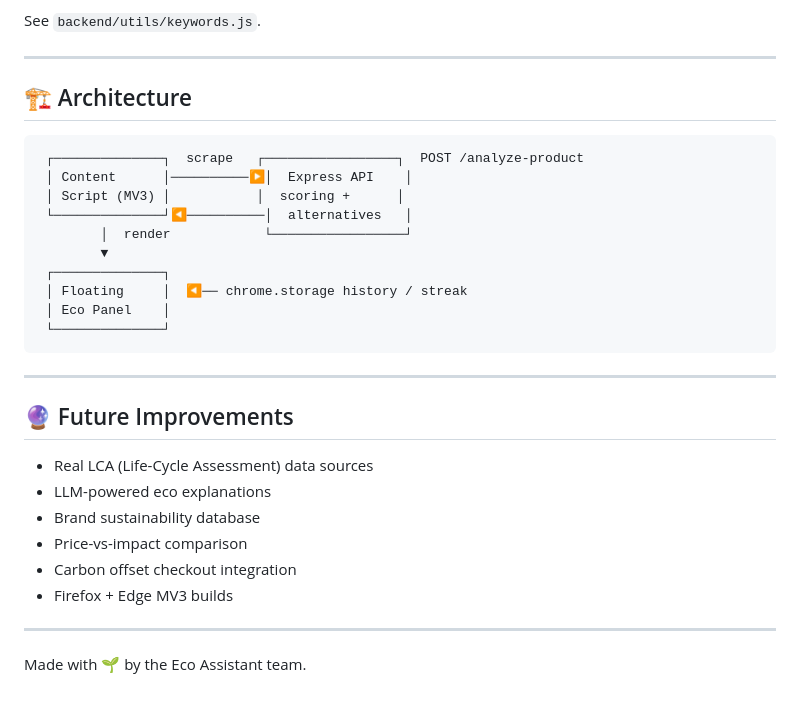
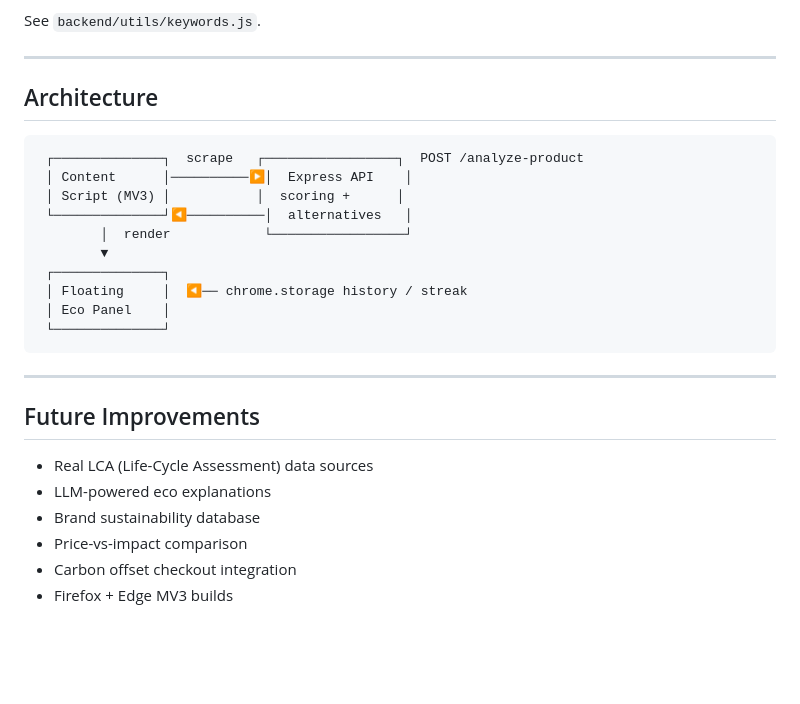
Before and after one commit to spandana-builds/eco-shopping-assistant, a Markdown page: README.md, the part around one of its changes. Rendered like a GitHub page; blank space fills up the shorter version.

````diff
--- a/README.md
+++ b/README.md
@@ -124,7 +124,7 @@ See `backend/utils/keywords.js`.
 
 ---
 
-## 🏗️ Architecture
+##  Architecture
 
 ```
  ┌──────────────┐  scrape   ┌─────────────────┐  POST /analyze-product
@@ -141,7 +141,7 @@ See `backend/utils/keywords.js`.
 
 ---
 
-## 🔮 Future Improvements
+##  Future Improvements
 
 - Real LCA (Life-Cycle Assessment) data sources
 - LLM-powered eco explanations
@@ -149,7 +149,3 @@ See `backend/utils/keywords.js`.
 - Price-vs-impact comparison
 - Carbon offset checkout integration
 - Firefox + Edge MV3 builds
-
----
-
-Made with 🌱 by the Eco Assistant team.
````
Also changed, not shown: other parts of README.md (+13 -13 lines).
